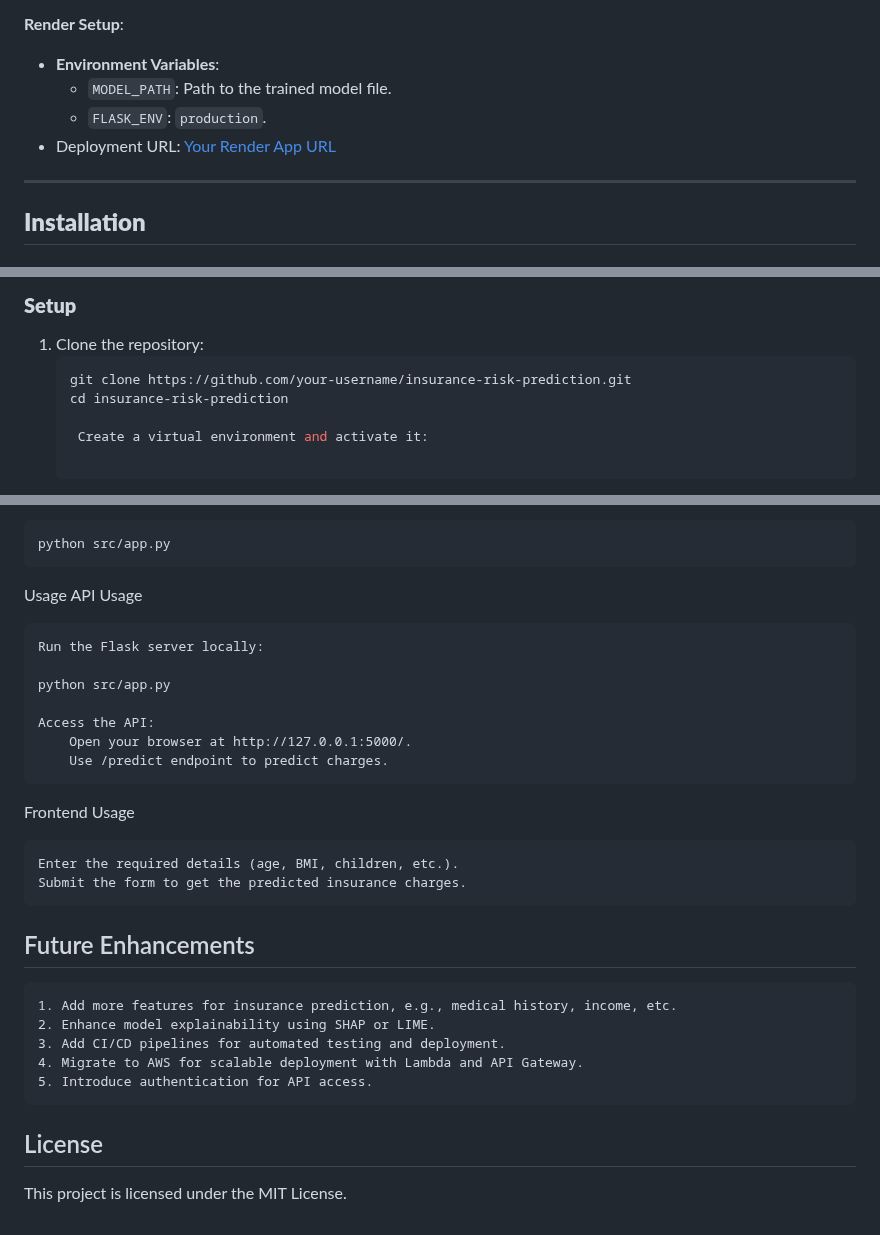
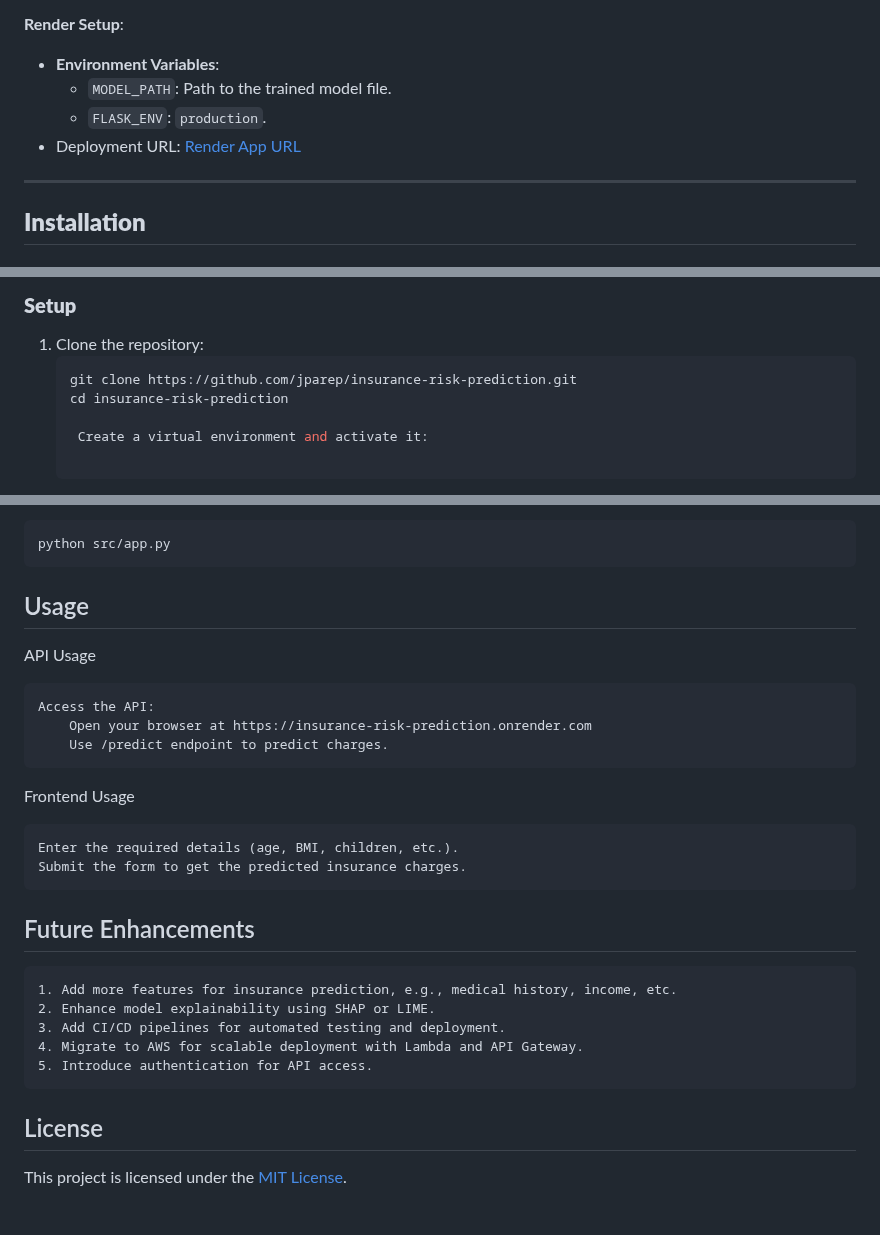
Before and after one commit to jparep/insurance-risk-prediction, a Markdown page: README.md, 3 parts joined by grey strips. Drawn GitHub-style.

Commit message:
Render API url updated in readme file

````diff
--- a/README.md
+++ b/README.md
@@ -279,7 +279,7 @@ The application is deployed on **Render**. Deployment involves:
 - **Environment Variables**:
   - `MODEL_PATH`: Path to the trained model file.
   - `FLASK_ENV`: `production`.
-- Deployment URL: [Your Render App URL](https://your-app-name.onrender.com)
+- Deployment URL: [Render App URL](https://insurance-risk-prediction.onrender.com)
 
 ---
 
@@ -293,7 +293,7 @@ The application is deployed on **Render**. Deployment involves:
 ### **Setup**
 1. Clone the repository:
    ```bash
-   git clone https://github.com/your-username/insurance-risk-prediction.git
+   git clone https://github.com/jparep/insurance-risk-prediction.git
    cd insurance-risk-prediction
 
     Create a virtual environment and activate it:
@@ -313,21 +313,20 @@ Run the Flask API:
 
     python src/app.py
 
-Usage
+
+
+## Usage
 API Usage
 
-    Run the Flask server locally:
-
-    python src/app.py
-
     Access the API:
-        Open your browser at http://127.0.0.1:5000/.
+        Open your browser at https://insurance-risk-prediction.onrender.com
         Use /predict endpoint to predict charges.
 
 Frontend Usage
 
     Enter the required details (age, BMI, children, etc.).
     Submit the form to get the predicted insurance charges.
+
 
 ## Future Enhancements
 
@@ -337,6 +336,7 @@ Frontend Usage
     4. Migrate to AWS for scalable deployment with Lambda and API Gateway.
     5. Introduce authentication for API access.
 
+
 ## License
 
-This project is licensed under the MIT License.
+This project is licensed under the [MIT License](#).
````
